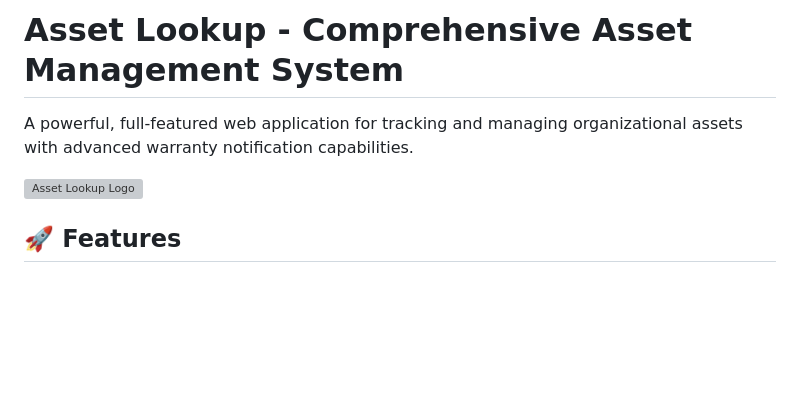
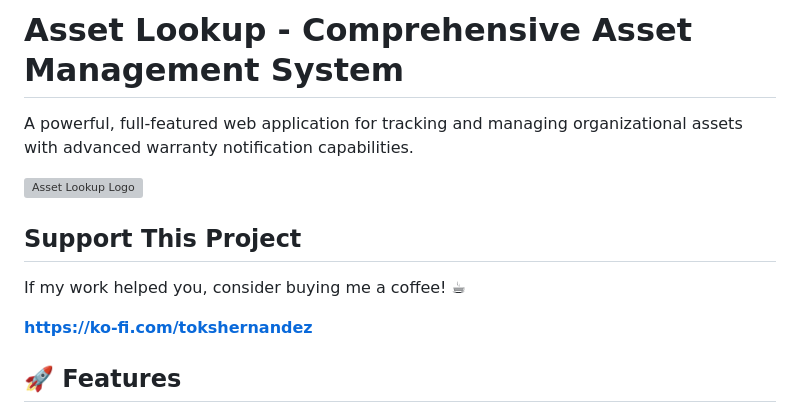
Before and after one commit to thokzz/asset-lookup, a Markdown page: README.md, the part around the change. Rendered like a GitHub page; blank space fills up the shorter version; grey boxes are pictures that could not be loaded.

```diff
--- a/README.md
+++ b/README.md
@@ -3,6 +3,12 @@
 A powerful, full-featured web application for tracking and managing organizational assets with advanced warranty notification capabilities.
 
 ![Asset Lookup Logo](app/static/image/AL_logo.png)
+
+## Support This Project
+
+If my work helped you, consider buying me a coffee! ☕
+
+**https://ko-fi.com/tokshernandez**
 
 ## 🚀 Features
 
```
